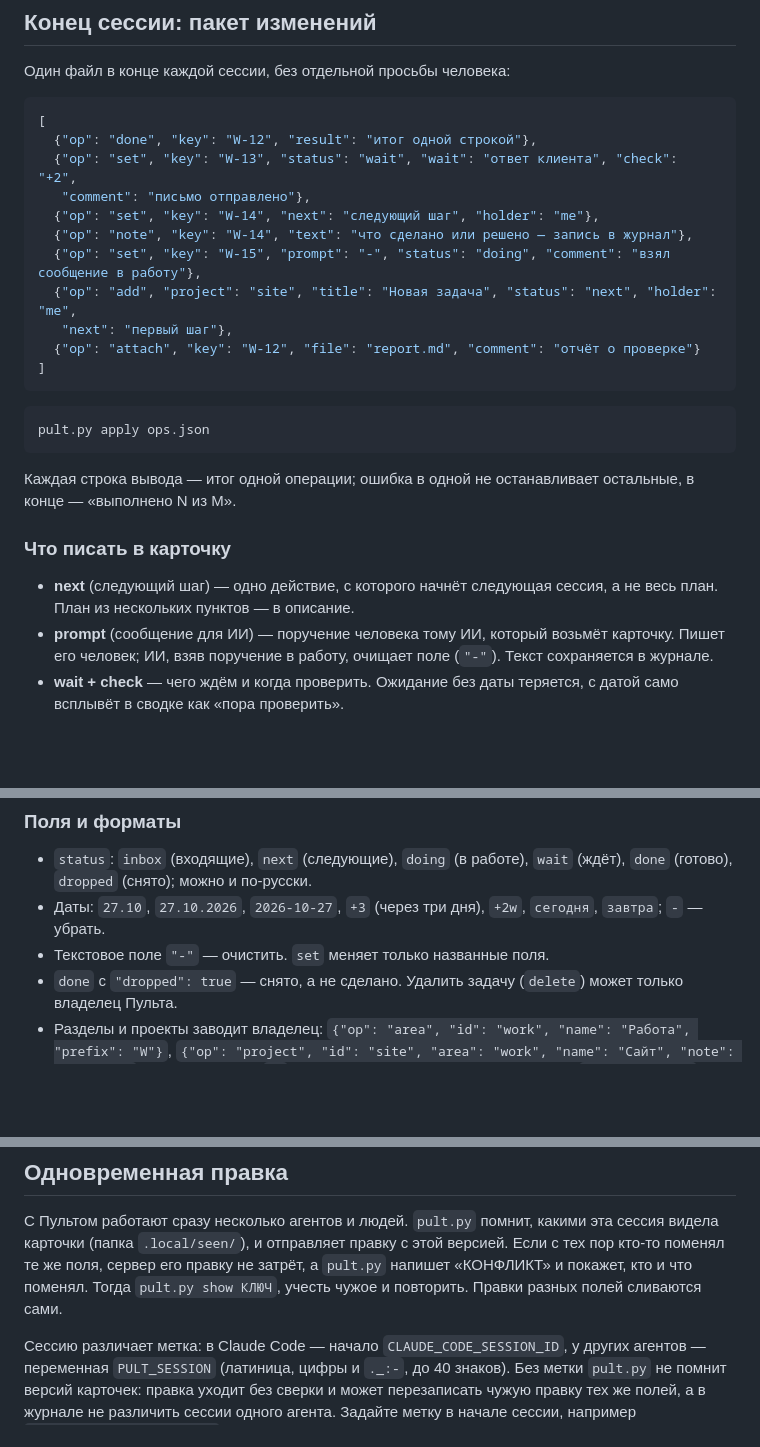
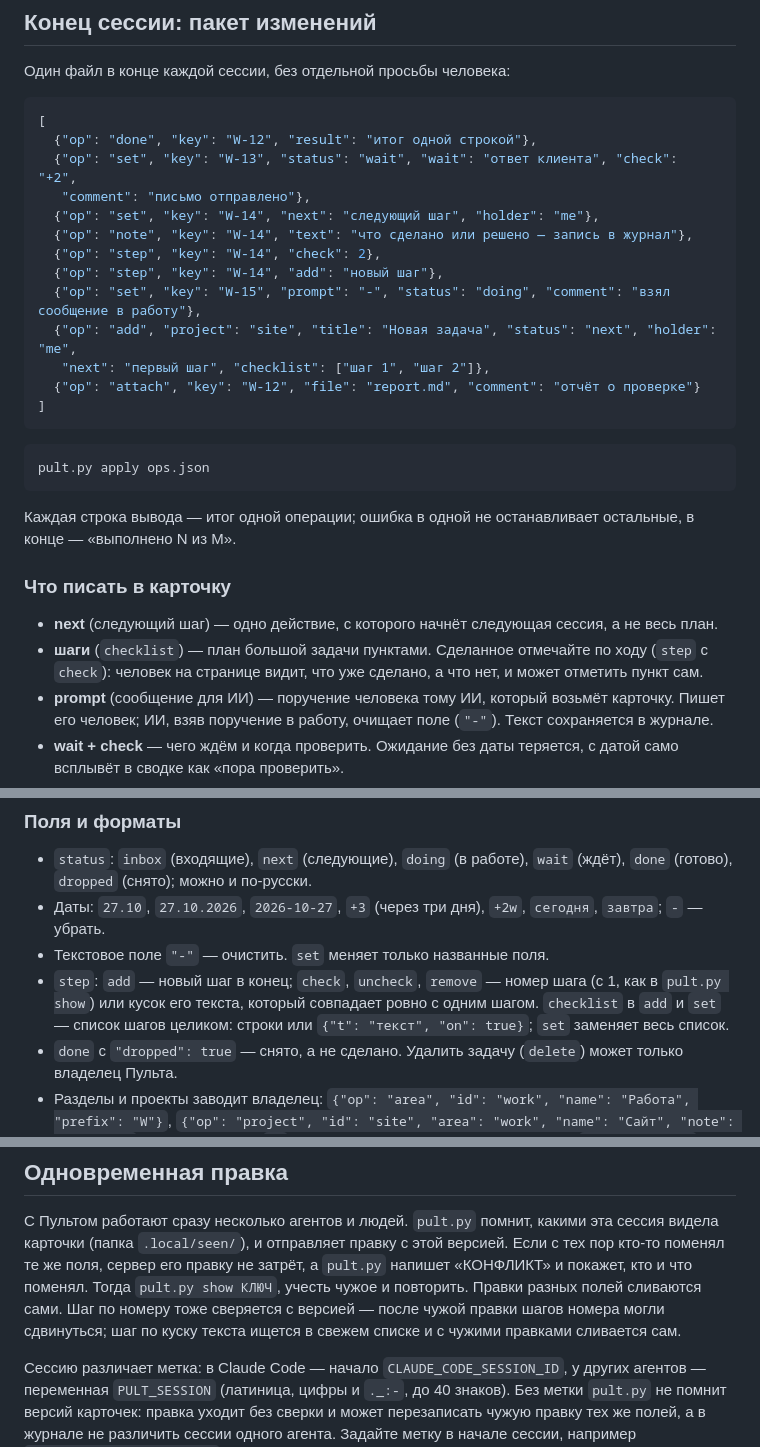
Before and after one commit to ArtYudin89/pult, a Markdown page: docs/for-ai.md, 3 parts joined by grey strips. Drawn GitHub-style; blank space fills up the shorter version.

````diff
--- a/docs/for-ai.md
+++ b/docs/for-ai.md
@@ -46,9 +46,11 @@ pult.py log --since 2d          # что за два дня поменяли д
    "comment": "письмо отправлено"},
   {"op": "set", "key": "W-14", "next": "следующий шаг", "holder": "me"},
   {"op": "note", "key": "W-14", "text": "что сделано или решено — запись в журнал"},
+  {"op": "step", "key": "W-14", "check": 2},
+  {"op": "step", "key": "W-14", "add": "новый шаг"},
   {"op": "set", "key": "W-15", "prompt": "-", "status": "doing", "comment": "взял сообщение в работу"},
   {"op": "add", "project": "site", "title": "Новая задача", "status": "next", "holder": "me",
-   "next": "первый шаг"},
+   "next": "первый шаг", "checklist": ["шаг 1", "шаг 2"]},
   {"op": "attach", "key": "W-12", "file": "report.md", "comment": "отчёт о проверке"}
 ]
 ```
@@ -62,8 +64,9 @@ pult.py apply ops.json
 
 ### Что писать в карточку
 
-- **next** (следующий шаг) — одно действие, с которого начнёт следующая сессия, а не весь план. План из
-  нескольких пунктов — в описание.
+- **next** (следующий шаг) — одно действие, с которого начнёт следующая сессия, а не весь план.
+- **шаги** (`checklist`) — план большой задачи пунктами. Сделанное отмечайте по ходу (`step` с `check`):
+  человек на странице видит, что уже сделано, а что нет, и может отметить пункт сам.
 - **prompt** (сообщение для ИИ) — поручение человека тому ИИ, который возьмёт карточку. Пишет его человек;
   ИИ, взяв поручение в работу, очищает поле (`"-"`). Текст сохраняется в журнале.
 - **wait + check** — чего ждём и когда проверить. Ожидание без даты теряется, с датой само всплывёт в
@@ -80,6 +83,9 @@ pult.py apply ops.json
   `dropped` (снято); можно и по-русски.
 - Даты: `27.10`, `27.10.2026`, `2026-10-27`, `+3` (через три дня), `+2w`, `сегодня`, `завтра`; `-` — убрать.
 - Текстовое поле `"-"` — очистить. `set` меняет только названные поля.
+- `step`: `add` — новый шаг в конец; `check`, `uncheck`, `remove` — номер шага (с 1, как в `pult.py show`) или
+  кусок его текста, который совпадает ровно с одним шагом. `checklist` в `add` и `set` — список шагов
+  целиком: строки или `{"t": "текст", "on": true}`; `set` заменяет весь список.
 - `done` с `"dropped": true` — снято, а не сделано. Удалить задачу (`delete`) может только владелец Пульта.
 - Разделы и проекты заводит владелец: `{"op": "area", "id": "work", "name": "Работа", "prefix": "W"}`,
   `{"op": "project", "id": "site", "area": "work", "name": "Сайт", "note": "подпись"}`. Повтор с тем же
@@ -106,7 +112,9 @@ pult.py apply ops.json
 С Пультом работают сразу несколько агентов и людей. `pult.py` помнит, какими эта сессия видела карточки
 (папка `.local/seen/`), и отправляет правку с этой версией. Если с тех пор кто-то поменял те же поля,
 сервер его правку не затрёт, а `pult.py` напишет «КОНФЛИКТ» и покажет, кто и что поменял. Тогда
-`pult.py show КЛЮЧ`, учесть чужое и повторить. Правки разных полей сливаются сами.
+`pult.py show КЛЮЧ`, учесть чужое и повторить. Правки разных полей сливаются сами. Шаг по номеру тоже
+сверяется с версией — после чужой правки шагов номера могли сдвинуться; шаг по куску текста ищется в
+свежем списке и с чужими правками сливается сам.
 
 Сессию различает метка: в Claude Code — начало `CLAUDE_CODE_SESSION_ID`, у других агентов — переменная
 `PULT_SESSION` (латиница, цифры и `._:-`, до 40 знаков). Без метки `pult.py` не помнит версий карточек:
````
Also changed, not shown: other parts of docs/for-ai.md (+1 -1 lines), README.md (+6 -4 lines), docs/install.md (+6 -0 lines), docs/img/board.png, docs/img/card.png, 9 other files.
